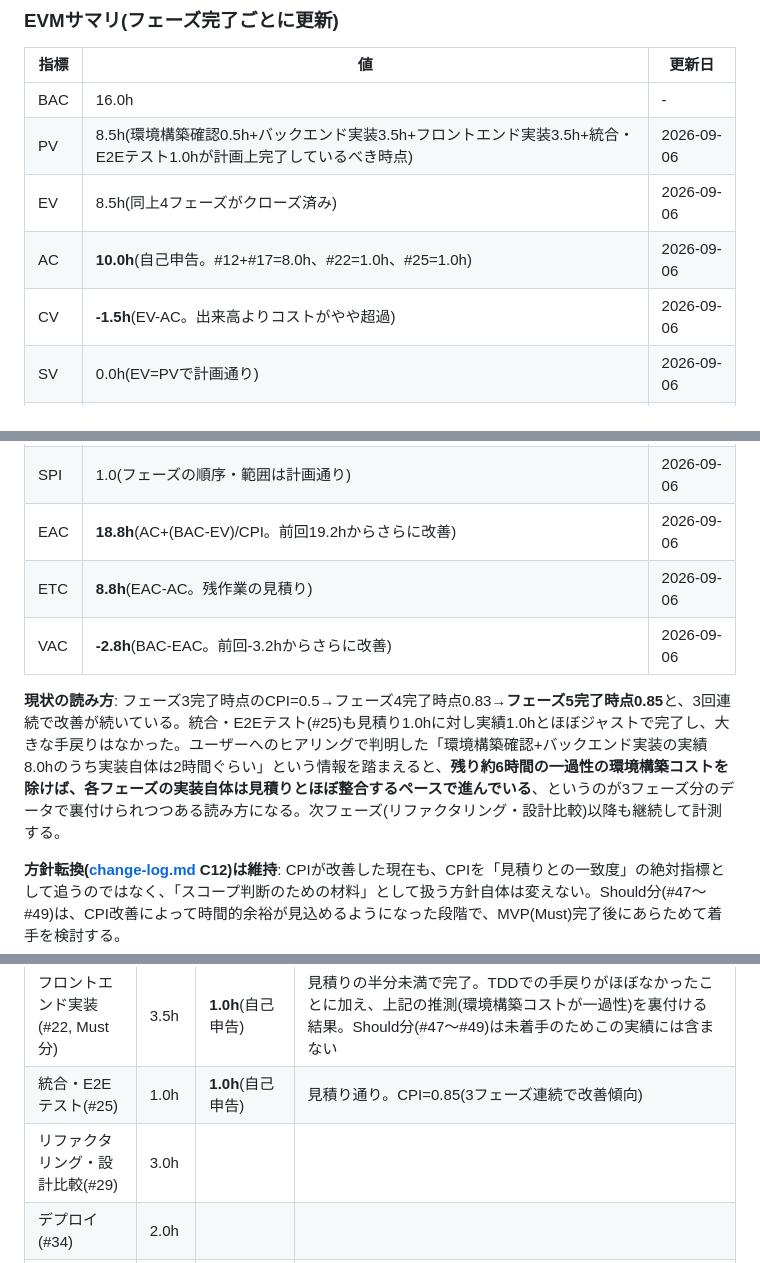
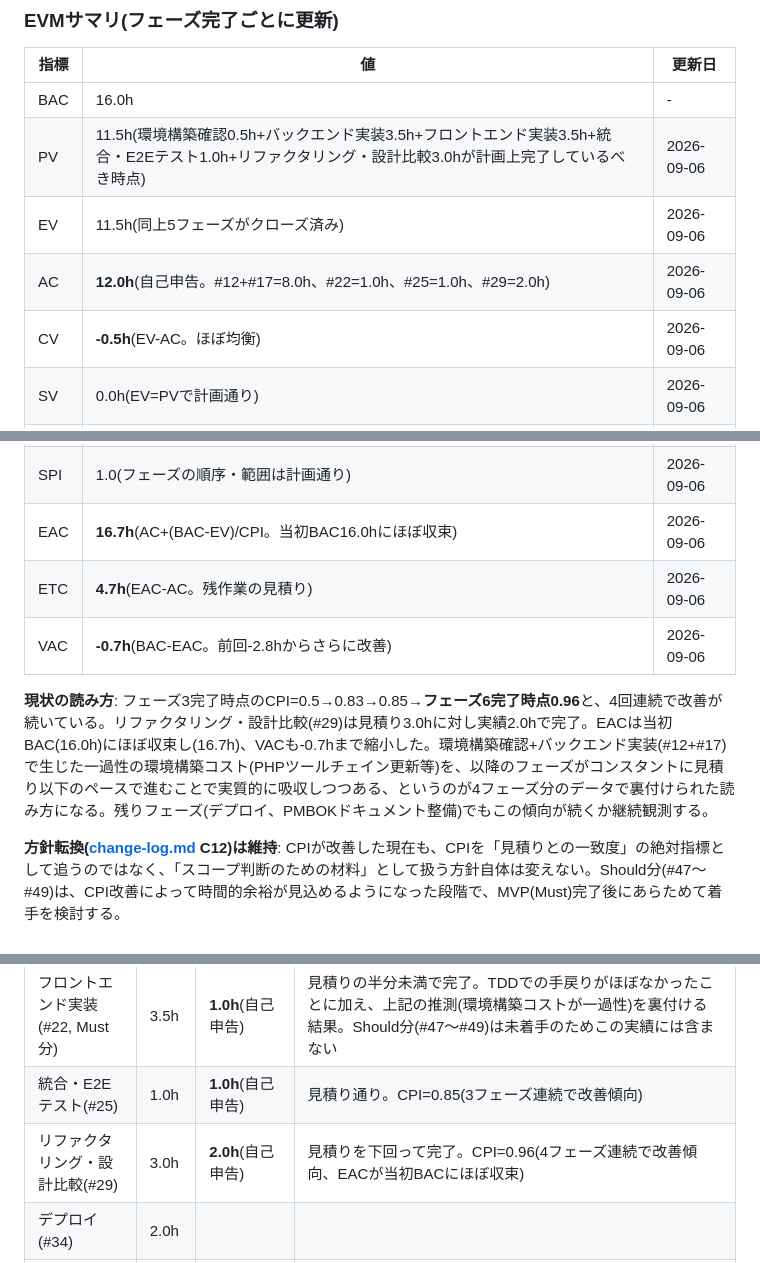
Before and after one commit to YoshinoriSawaya/task-pm-app, a Markdown page: docs/pmbok/schedule.md, 3 parts joined by grey strips. Rendered like a GitHub page.

Commit message:
docs(pmbok): フェーズ6完了時点のEVMを更新(CPI 0.85→0.96)
リファクタリング・設計比較(#29)の実績2.0h(見積り3.0hを下回る)を
反映。CPIは0.5→0.83→0.85→0.96と4フェーズ連続で改善し、EAC(16.7h)
が当初BAC(16.0h)にほぼ収束した。VAC -2.8h→-0.7hへさらに改善。

Co-Authored-By: Claude Sonnet 5 <noreply@anthropic.com>

```diff
--- a/docs/pmbok/schedule.md
+++ b/docs/pmbok/schedule.md
@@ -54,8 +54,8 @@
 | 指標 | 値 | 更新日 |
 |---|---|---|
 | BAC | 16.0h | - |
-| PV | 8.5h(環境構築確認0.5h+バックエンド実装3.5h+フロントエンド実装3.5h+統合・E2Eテスト1.0hが計画上完了しているべき時点) | 2026-09-06 |
-| EV | 8.5h(同上4フェーズがクローズ済み) | 2026-09-06 |
-| AC | **10.0h**(自己申告。#12+#17=8.0h、#22=1.0h、#25=1.0h) | 2026-09-06 |
-| CV | **-1.5h**(EV-AC。出来高よりコストがやや超過) | 2026-09-06 |
+| PV | 11.5h(環境構築確認0.5h+バックエンド実装3.5h+フロントエンド実装3.5h+統合・E2Eテスト1.0h+リファクタリング・設計比較3.0hが計画上完了しているべき時点) | 2026-09-06 |
+| EV | 11.5h(同上5フェーズがクローズ済み) | 2026-09-06 |
+| AC | **12.0h**(自己申告。#12+#17=8.0h、#22=1.0h、#25=1.0h、#29=2.0h) | 2026-09-06 |
+| CV | **-0.5h**(EV-AC。ほぼ均衡) | 2026-09-06 |
 | SV | 0.0h(EV=PVで計画通り) | 2026-09-06 |
@@ -63,9 +63,9 @@
 | SPI | 1.0(フェーズの順序・範囲は計画通り) | 2026-09-06 |
-| EAC | **18.8h**(AC+(BAC-EV)/CPI。前回19.2hからさらに改善) | 2026-09-06 |
-| ETC | **8.8h**(EAC-AC。残作業の見積り) | 2026-09-06 |
-| VAC | **-2.8h**(BAC-EAC。前回-3.2hからさらに改善) | 2026-09-06 |
+| EAC | **16.7h**(AC+(BAC-EV)/CPI。当初BAC16.0hにほぼ収束) | 2026-09-06 |
+| ETC | **4.7h**(EAC-AC。残作業の見積り) | 2026-09-06 |
+| VAC | **-0.7h**(BAC-EAC。前回-2.8hからさらに改善) | 2026-09-06 |
 
-**現状の読み方**: フェーズ3完了時点のCPI=0.5→フェーズ4完了時点0.83→**フェーズ5完了時点0.85**と、3回連続で改善が続いている。統合・E2Eテスト(#25)も見積り1.0hに対し実績1.0hとほぼジャストで完了し、大きな手戻りはなかった。ユーザーへのヒアリングで判明した「環境構築確認+バックエンド実装の実績8.0hのうち実装自体は2時間ぐらい」という情報を踏まえると、**残り約6時間の一過性の環境構築コストを除けば、各フェーズの実装自体は見積りとほぼ整合するペースで進んでいる**、というのが3フェーズ分のデータで裏付けられつつある読み方になる。次フェーズ(リファクタリング・設計比較)以降も継続して計測する。
+**現状の読み方**: フェーズ3完了時点のCPI=0.5→0.83→0.85→**フェーズ6完了時点0.96**と、4回連続で改善が続いている。リファクタリング・設計比較(#29)は見積り3.0hに対し実績2.0hで完了。EACは当初BAC(16.0h)にほぼ収束し(16.7h)、VACも-0.7hまで縮小した。環境構築確認+バックエンド実装(#12+#17)で生じた一過性の環境構築コスト(PHPツールチェイン更新等)を、以降のフェーズがコンスタントに見積り以下のペースで進むことで実質的に吸収しつつある、というのが4フェーズ分のデータで裏付けられた読み方になる。残りフェーズ(デプロイ、PMBOKドキュメント整備)でもこの傾向が続くか継続観測する。
 
 **方針転換([change-log.md](change-log.md) C12)は維持**: CPIが改善した現在も、CPIを「見積りとの一致度」の絶対指標として追うのではなく、「スコープ判断のための材料」として扱う方針自体は変えない。Should分(#47〜#49)は、CPI改善によって時間的余裕が見込めるようになった段階で、MVP(Must)完了後にあらためて着手を検討する。
 
@@ -79,6 +79,6 @@
 | 環境構築確認+バックエンド実装(#12, #17) | 4.0h | 8.0h(自己申告、2フェーズ合算) | 見積りの2倍。CPI=0.5。フェーズ単位の内訳は自己申告のため分離できていないが、ユーザーによれば「実装自体は2時間ぐらい」とのこと。残り約6時間はPHPツールチェイン更新・Composer依存解決トラブル([retrospective.md](retrospective.md)フェーズ2の課題)が大半を占めると推測され、一過性の環境構築コストであって実装速度そのものの遅さではない可能性が高い |
 | フロントエンド実装(#22, Must分) | 3.5h | **1.0h**(自己申告) | 見積りの半分未満で完了。TDDでの手戻りがほぼなかったことに加え、上記の推測(環境構築コストが一過性)を裏付ける結果。Should分(#47〜#49)は未着手のためこの実績には含まない |
 | 統合・E2Eテスト(#25) | 1.0h | **1.0h**(自己申告) | 見積り通り。CPI=0.85(3フェーズ連続で改善傾向) |
-| リファクタリング・設計比較(#29) | 3.0h | | |
+| リファクタリング・設計比較(#29) | 3.0h | **2.0h**(自己申告) | 見積りを下回って完了。CPI=0.96(4フェーズ連続で改善傾向、EACが当初BACにほぼ収束) |
 | デプロイ(#34) | 2.0h | | |
 | PMBOKドキュメント整備・振り返り(#40) | 1.5h | | |
```
Also changed, not shown: other parts of docs/pmbok/schedule.md (+1 -1 lines).
